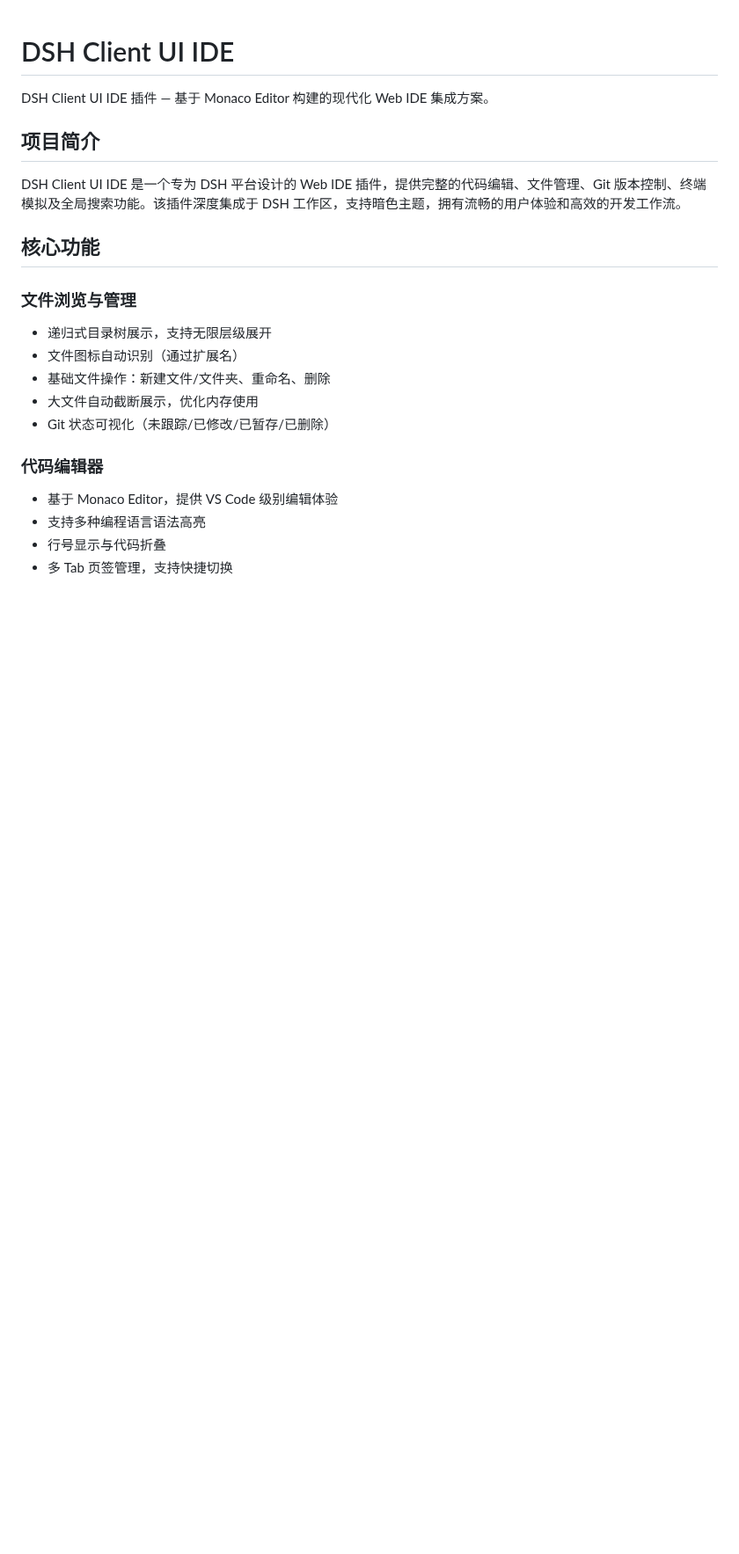
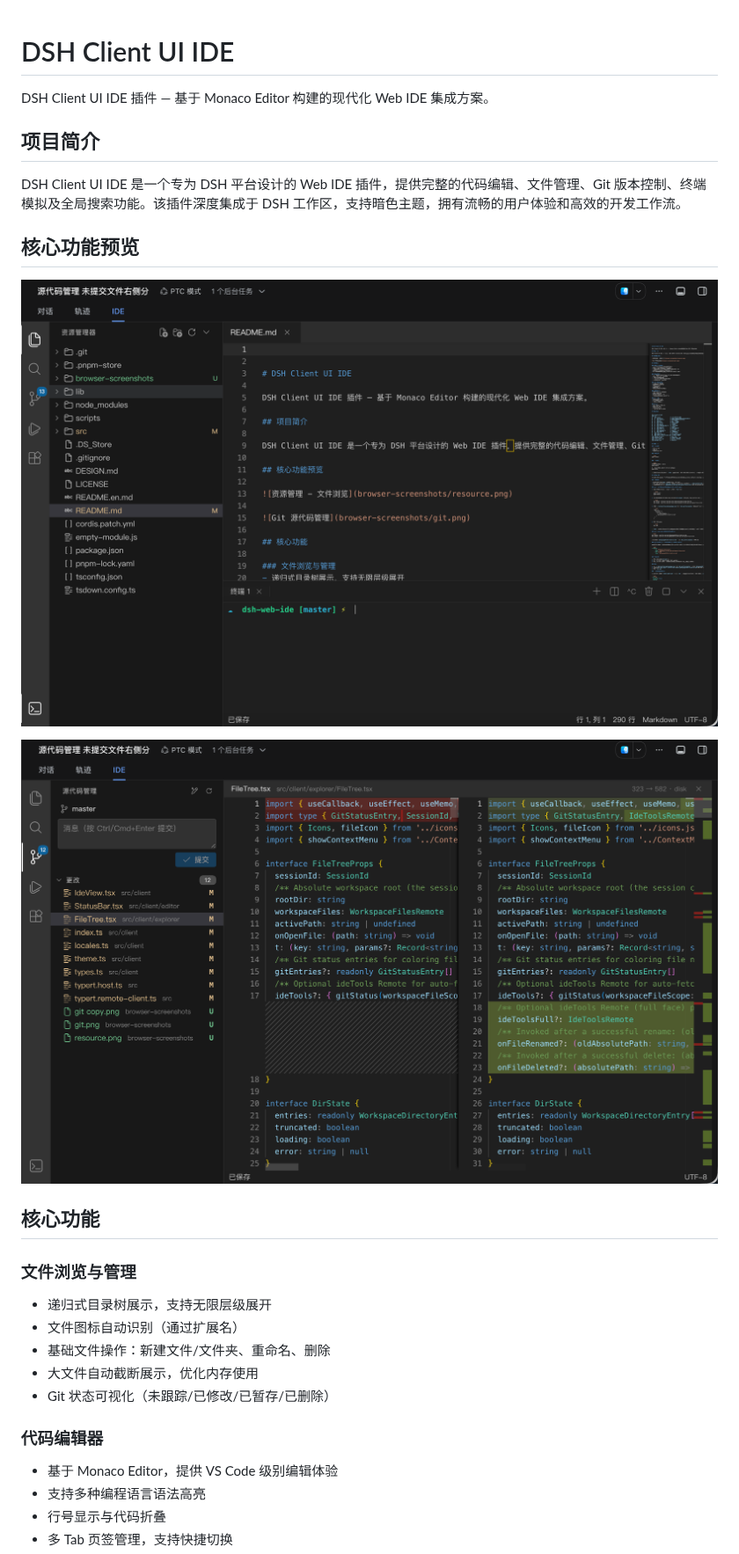
Before and after one commit to fengzhaoy/dsh-web-ide, a Markdown page: README.md, the part around the change. Shown at 88% size. Drawn GitHub-style; pictures changed too: browser-screenshots/git.png (added), browser-screenshots/resource.png (added); blank space fills up the shorter version.

```diff
--- a/README.md
+++ b/README.md
@@ -7,6 +7,12 @@ DSH Client UI IDE 插件 — 基于 Monaco Editor 构建的现代化 Web IDE 集
 ## 项目简介
 
 DSH Client UI IDE 是一个专为 DSH 平台设计的 Web IDE 插件，提供完整的代码编辑、文件管理、Git 版本控制、终端模拟及全局搜索功能。该插件深度集成于 DSH 工作区，支持暗色主题，拥有流畅的用户体验和高效的开发工作流。
+
+## 核心功能预览
+
+![资源管理 - 文件浏览](browser-screenshots/resource.png)
+
+![Git 源代码管理](browser-screenshots/git.png)
 
 ## 核心功能
 
```
Also changed, not shown: 10 other files.
